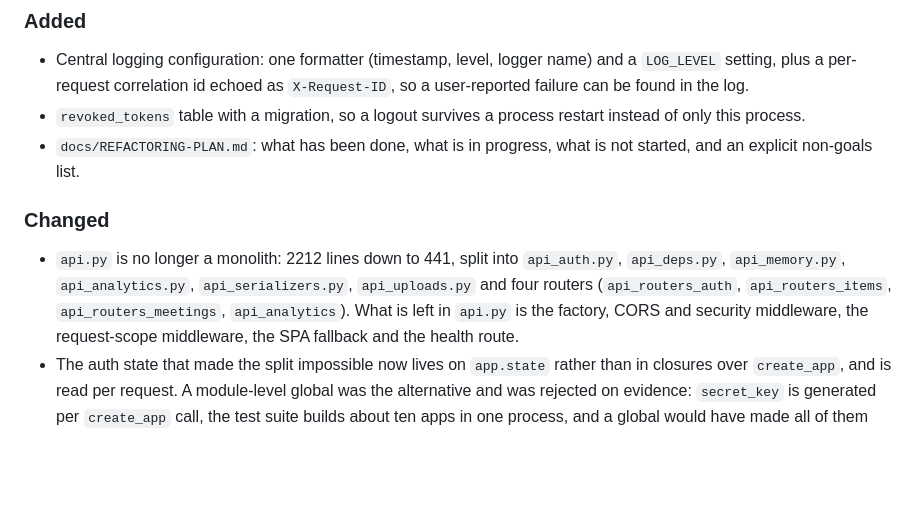
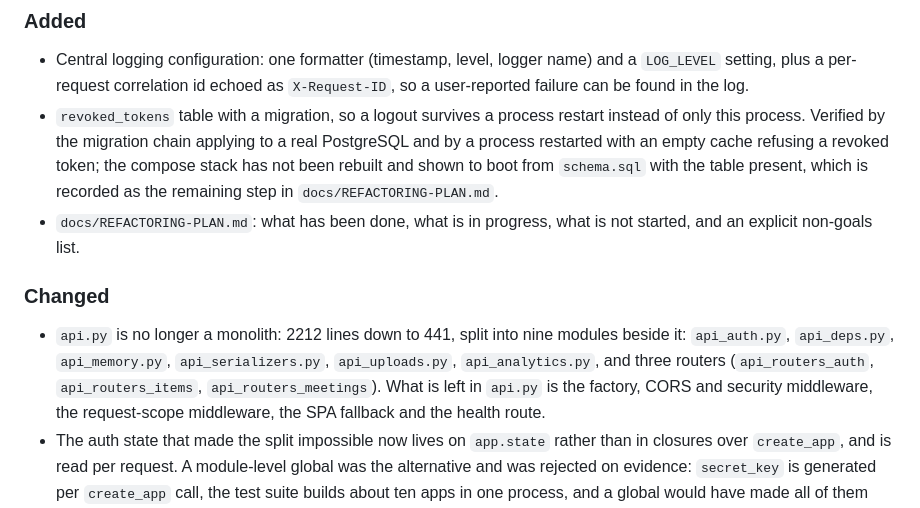
Before and after one commit to wladimirkarpicki/ai-delivery-assistant, a Markdown page: CHANGELOG.md, the part around the change. GitHub-like rendering; blank space fills up the shorter version.

Commit message:
docs: correct the module list and scope the revocation claim in the changelog
Two things there were wrong. The split entry listed four routers, one of
which was the analytics module rather than a router, and omitted two of
the support modules, so the count did not match the tree. And the
revoked_tokens entry claimed the property without saying where it had been
demonstrated, which is the distinction that matters: the migration chain
applied to a real PostgreSQL and a restarted process refused the token,
but the compose stack has not been rebuilt and shown to boot from
schema.sql with the table present.

```diff
--- a/CHANGELOG.md
+++ b/CHANGELOG.md
@@ -17,17 +17,21 @@ it is a prototype.
   name) and a `LOG_LEVEL` setting, plus a per-request correlation id echoed
   as `X-Request-ID`, so a user-reported failure can be found in the log.
 - `revoked_tokens` table with a migration, so a logout survives a process
-  restart instead of only this process.
+  restart instead of only this process. Verified by the migration chain
+  applying to a real PostgreSQL and by a process restarted with an empty
+  cache refusing a revoked token; the compose stack has not been rebuilt
+  and shown to boot from `schema.sql` with the table present, which is
+  recorded as the remaining step in `docs/REFACTORING-PLAN.md`.
 - `docs/REFACTORING-PLAN.md`: what has been done, what is in progress, what
   is not started, and an explicit non-goals list.
 
 ### Changed
 
-- `api.py` is no longer a monolith: 2212 lines down to 441, split into
-  `api_auth.py`, `api_deps.py`, `api_memory.py`, `api_analytics.py`,
-  `api_serializers.py`, `api_uploads.py` and four routers
-  (`api_routers_auth`, `api_routers_items`, `api_routers_meetings`,
-  `api_analytics`). What is left in `api.py` is the factory, CORS and
+- `api.py` is no longer a monolith: 2212 lines down to 441, split into nine
+  modules beside it: `api_auth.py`, `api_deps.py`, `api_memory.py`,
+  `api_serializers.py`, `api_uploads.py`, `api_analytics.py`, and three
+  routers (`api_routers_auth`, `api_routers_items`,
+  `api_routers_meetings`). What is left in `api.py` is the factory, CORS and
   security middleware, the request-scope middleware, the SPA fallback and
   the health route.
 - The auth state that made the split impossible now lives on `app.state`
```
